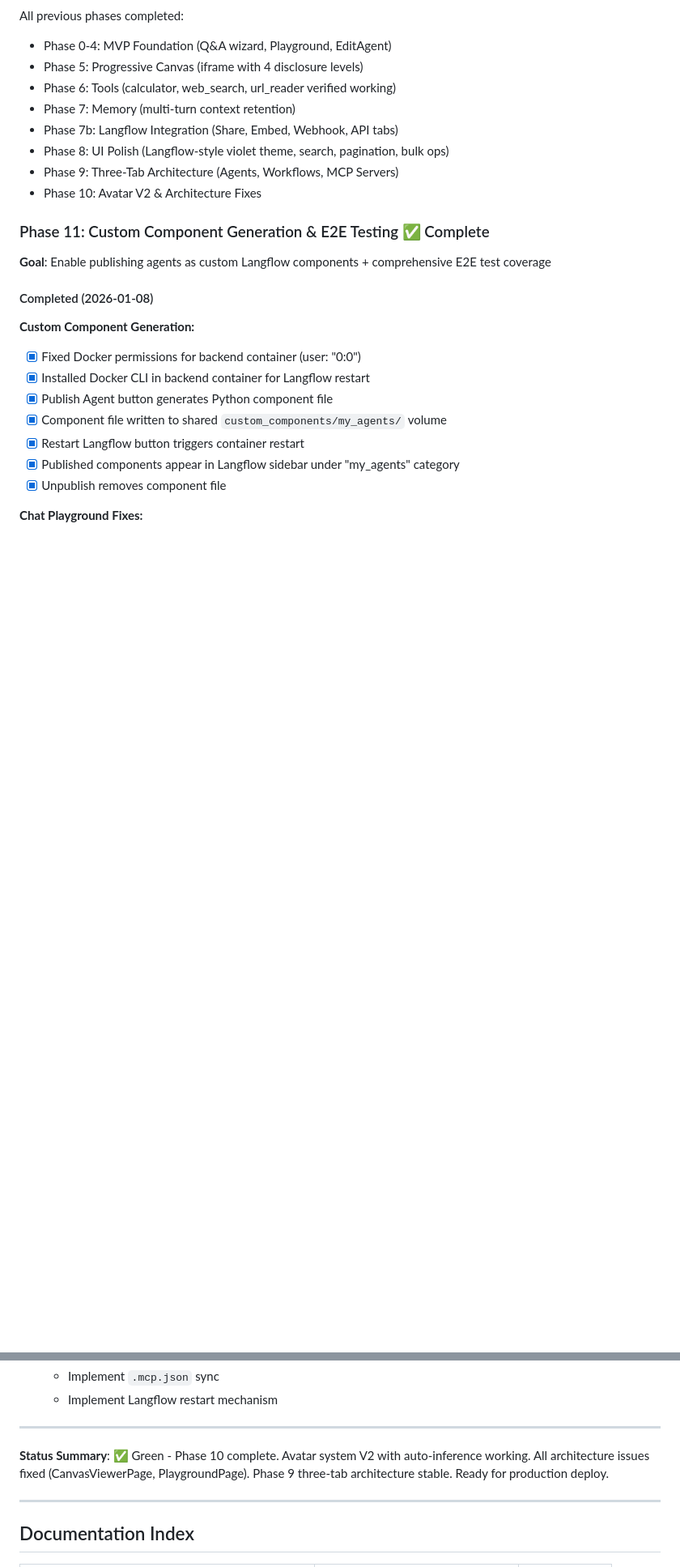
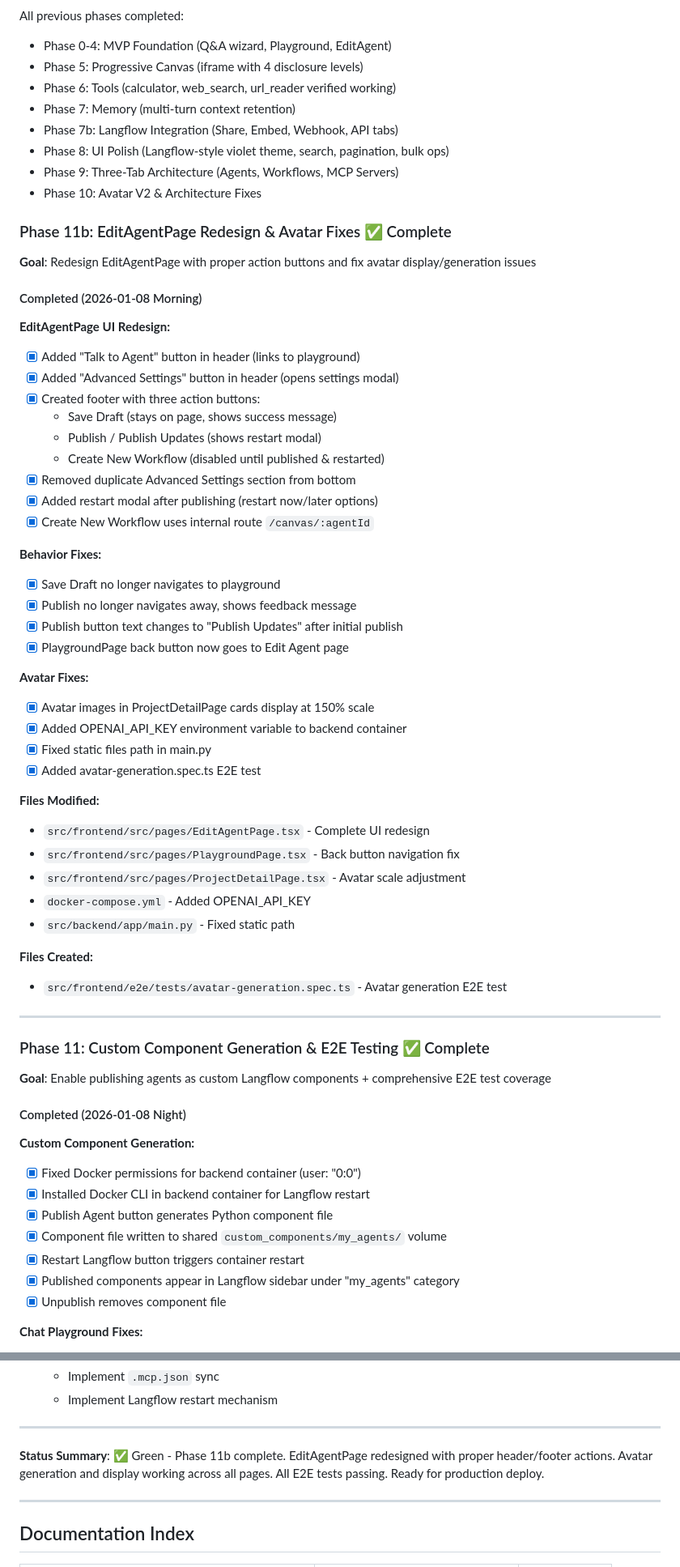
Before and after one commit to SpaceroxDAO/LangFlowSaas, a Markdown page: docs/03_STATUS.md, 2 parts joined by grey strips. Shown at 81% size. GitHub-like rendering; blank space fills up the shorter version.

```diff
--- a/docs/03_STATUS.md
+++ b/docs/03_STATUS.md
@@ -47,11 +47,52 @@ All previous phases completed:
 - Phase 9: Three-Tab Architecture (Agents, Workflows, MCP Servers)
 - Phase 10: Avatar V2 & Architecture Fixes
 
+### Phase 11b: EditAgentPage Redesign & Avatar Fixes ✅ Complete
+
+**Goal**: Redesign EditAgentPage with proper action buttons and fix avatar display/generation issues
+
+#### Completed (2026-01-08 Morning)
+
+**EditAgentPage UI Redesign:**
+- [x] Added "Talk to Agent" button in header (links to playground)
+- [x] Added "Advanced Settings" button in header (opens settings modal)
+- [x] Created footer with three action buttons:
+  - Save Draft (stays on page, shows success message)
+  - Publish / Publish Updates (shows restart modal)
+  - Create New Workflow (disabled until published & restarted)
+- [x] Removed duplicate Advanced Settings section from bottom
+- [x] Added restart modal after publishing (restart now/later options)
+- [x] Create New Workflow uses internal route `/canvas/:agentId`
+
+**Behavior Fixes:**
+- [x] Save Draft no longer navigates to playground
+- [x] Publish no longer navigates away, shows feedback message
+- [x] Publish button text changes to "Publish Updates" after initial publish
+- [x] PlaygroundPage back button now goes to Edit Agent page
+
+**Avatar Fixes:**
+- [x] Avatar images in ProjectDetailPage cards display at 150% scale
+- [x] Added OPENAI_API_KEY environment variable to backend container
+- [x] Fixed static files path in main.py
+- [x] Added avatar-generation.spec.ts E2E test
+
+**Files Modified:**
+- `src/frontend/src/pages/EditAgentPage.tsx` - Complete UI redesign
+- `src/frontend/src/pages/PlaygroundPage.tsx` - Back button navigation fix
+- `src/frontend/src/pages/ProjectDetailPage.tsx` - Avatar scale adjustment
+- `docker-compose.yml` - Added OPENAI_API_KEY
+- `src/backend/app/main.py` - Fixed static path
+
+**Files Created:**
+- `src/frontend/e2e/tests/avatar-generation.spec.ts` - Avatar generation E2E test
+
+---
+
 ### Phase 11: Custom Component Generation & E2E Testing ✅ Complete
 
 **Goal**: Enable publishing agents as custom Langflow components + comprehensive E2E test coverage
 
-#### Completed (2026-01-08)
+#### Completed (2026-01-08 Night)
 
 **Custom Component Generation:**
 - [x] Fixed Docker permissions for backend container (user: "0:0")
@@ -339,7 +376,7 @@ Uncommitted changes (ready to commit):
 
 ---
 
-**Status Summary**: ✅ Green - Phase 10 complete. Avatar system V2 with auto-inference working. All architecture issues fixed (CanvasViewerPage, PlaygroundPage). Phase 9 three-tab architecture stable. Ready for production deploy.
+**Status Summary**: ✅ Green - Phase 11b complete. EditAgentPage redesigned with proper header/footer actions. Avatar generation and display working across all pages. All E2E tests passing. Ready for production deploy.
 
 ---
 
```
Also changed, not shown: other parts of docs/03_STATUS.md (+11 -15 lines), docs/02_CHANGELOG.md (+88 -0 lines).
